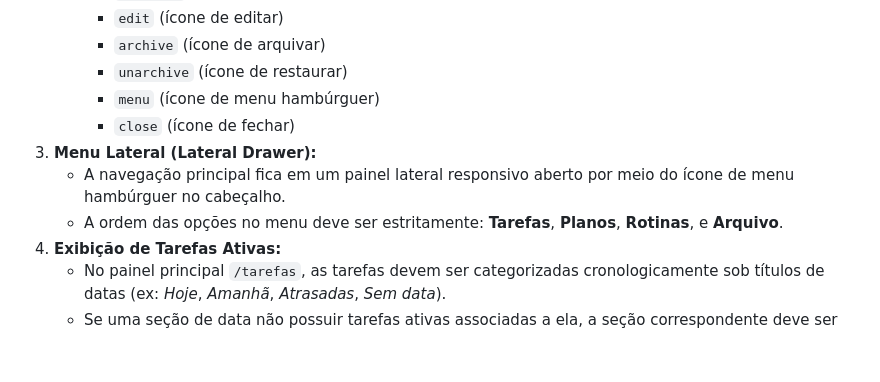
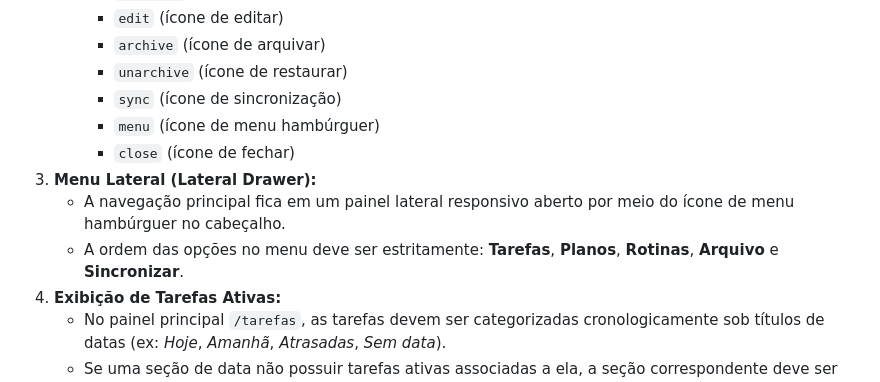
Before and after one commit to angelonuffer/angenda, a Markdown page: AGENTS.md, the part around one of its changes. GitHub-like rendering; blank space fills up the shorter version.

```diff
--- a/AGENTS.md
+++ b/AGENTS.md
@@ -54,11 +57,12 @@ Ao expandir a interface do usuário, siga estritamente estas regras de design:
      - `edit` (ícone de editar)
      - `archive` (ícone de arquivar)
      - `unarchive` (ícone de restaurar)
+     - `sync` (ícone de sincronização)
      - `menu` (ícone de menu hambúrguer)
      - `close` (ícone de fechar)
 3. **Menu Lateral (Lateral Drawer):**
    - A navegação principal fica em um painel lateral responsivo aberto por meio do ícone de menu hambúrguer no cabeçalho.
-   - A ordem das opções no menu deve ser estritamente: **Tarefas**, **Planos**, **Rotinas**, e **Arquivo**.
+   - A ordem das opções no menu deve ser estritamente: **Tarefas**, **Planos**, **Rotinas**, **Arquivo** e **Sincronizar**.
 4. **Exibição de Tarefas Ativas:**
    - No painel principal `/tarefas`, as tarefas devem ser categorizadas cronologicamente sob títulos de datas (ex: *Hoje*, *Amanhã*, *Atrasadas*, *Sem data*).
    - Se uma seção de data não possuir tarefas ativas associadas a ela, a seção correspondente deve ser automaticamente oculta da listagem para manter o painel limpo.
```
Also changed, not shown: other parts of AGENTS.md (+10 -3 lines).
